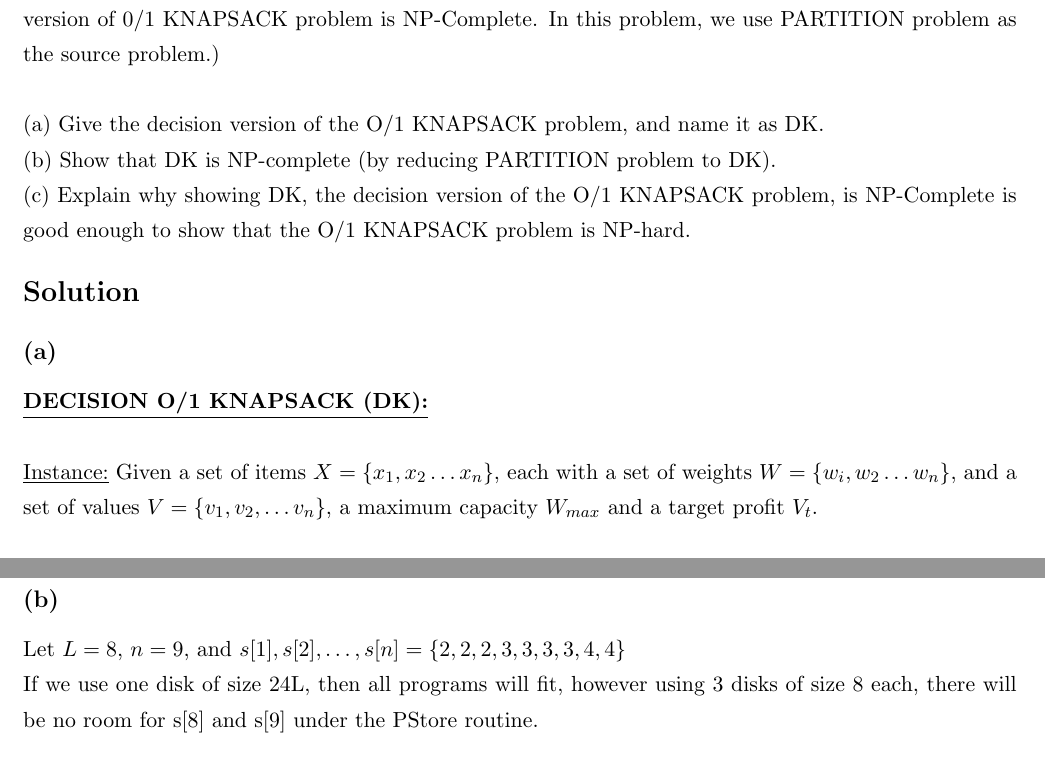
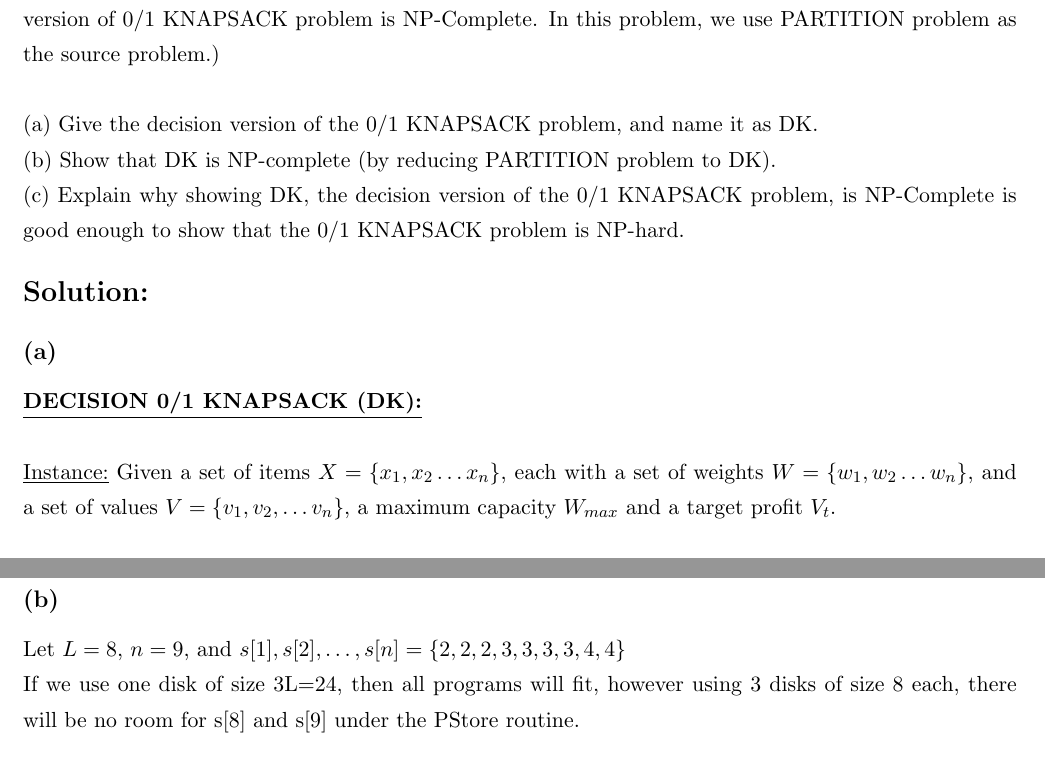
Before and after one commit to expodecay/5300_Assignment, a LaTeX problem sheet (src/5300Homework.tex, which reads src/sections/problem5.tex, src/sections/problem6.tex): two parts of pages 9 and 13 of 13, joined at a grey line, cut so that both start at the same text. Compiled offline with pdfLaTeX; an older LaTeX class or package is replaced by its successor.

Commit message:
Assignment Complete

```diff
--- a/src/sections/problem5.tex
+++ b/src/sections/problem5.tex
@@ -7,17 +7,17 @@
 	In this problem, we use PARTITION problem as the source problem.)\\
 
 	\noindent
-	(a) Give the decision version of the O/1 KNAPSACK problem, and name it as DK.\\
+	(a) Give the decision version of the 0/1 KNAPSACK problem, and name it as DK.\\
 	(b) Show that DK is NP-complete (by reducing PARTITION problem to DK).\\
-	(c) Explain why showing DK, the decision version of the O/1 KNAPSACK problem, is
-	NP-Complete is good enough to show that the O/1 KNAPSACK problem is NP-hard.
+	(c) Explain why showing DK, the decision version of the 0/1 KNAPSACK problem, is
+	NP-Complete is good enough to show that the 0/1 KNAPSACK problem is NP-hard.
 \vspace{-0.25cm}
-\section*{Solution}
+\section*{Solution:}
 	\subsection*{(a)}
-		\underline{\textbf{DECISION O/1 KNAPSACK (DK):}}\\
+		\underline{\textbf{DECISION 0/1 KNAPSACK (DK):}}\\
 
 		\noindent
-		\underline{Instance:} Given a set of items $X=\{x_1, x_2 \dots x_n\}$, each with a set of weights $W = \{w_i, w_2 \dots w_n\}$, and a set of values $V = \{v_1, v_2, \dots v_n\}$, a maximum capacity $W_{max}$ and a target profit $V_t$.\\
+		\underline{Instance:} Given a set of items $X=\{x_1, x_2 \dots x_n\}$, each with a set of weights $W = \{w_1, w_2 \dots w_n\}$, and a set of values $V = \{v_1, v_2, \dots v_n\}$, a maximum capacity $W_{max}$ and a target profit $V_t$.\\
 
 		\noindent
 		\underline{Question:} Is there configuration of items in $X$ such that the following conditions are satisfied:
--- a/src/sections/problem6.tex
+++ b/src/sections/problem6.tex
@@ -64,7 +64,7 @@
 		\end{equation*}
 	\subsection*{(b)}
 		Let $L=8$, $n=9$, and $s[1], s[2], \dots, s[n] = \{2, 2, 2, 3, 3, 3, 3, 4, 4\}$\\
-		If we use one disk of size 24L, then all programs will fit, however using 3 disks of size 8 each, there will be no room for s[8] and s[9] under the PStore routine.
+		If we use one disk of size 3L=24, then all programs will fit, however using 3 disks of size 8 each, there will be no room for s[8] and s[9] under the PStore routine.
 
 		\usetikzlibrary{positioning}
 		\tikzset{
```
Also changed, not shown: src/sections/problem1.tex (+2 -2 lines), src/sections/problem2.tex (+1 -1 lines), src/sections/problem3.tex (+1 -1 lines), src/sections/problem4.tex (+1 -1 lines), src/5300Homework.pdf.
